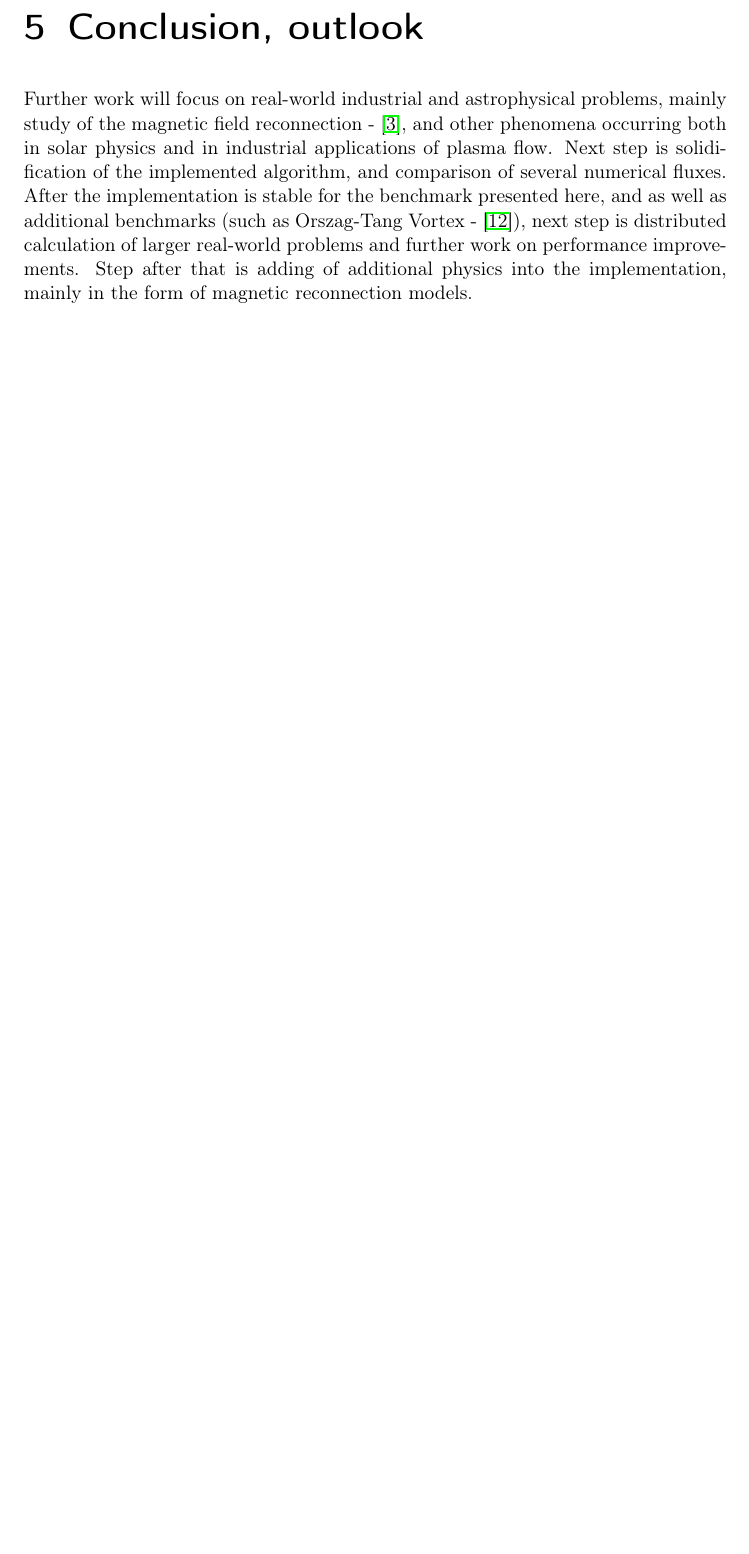
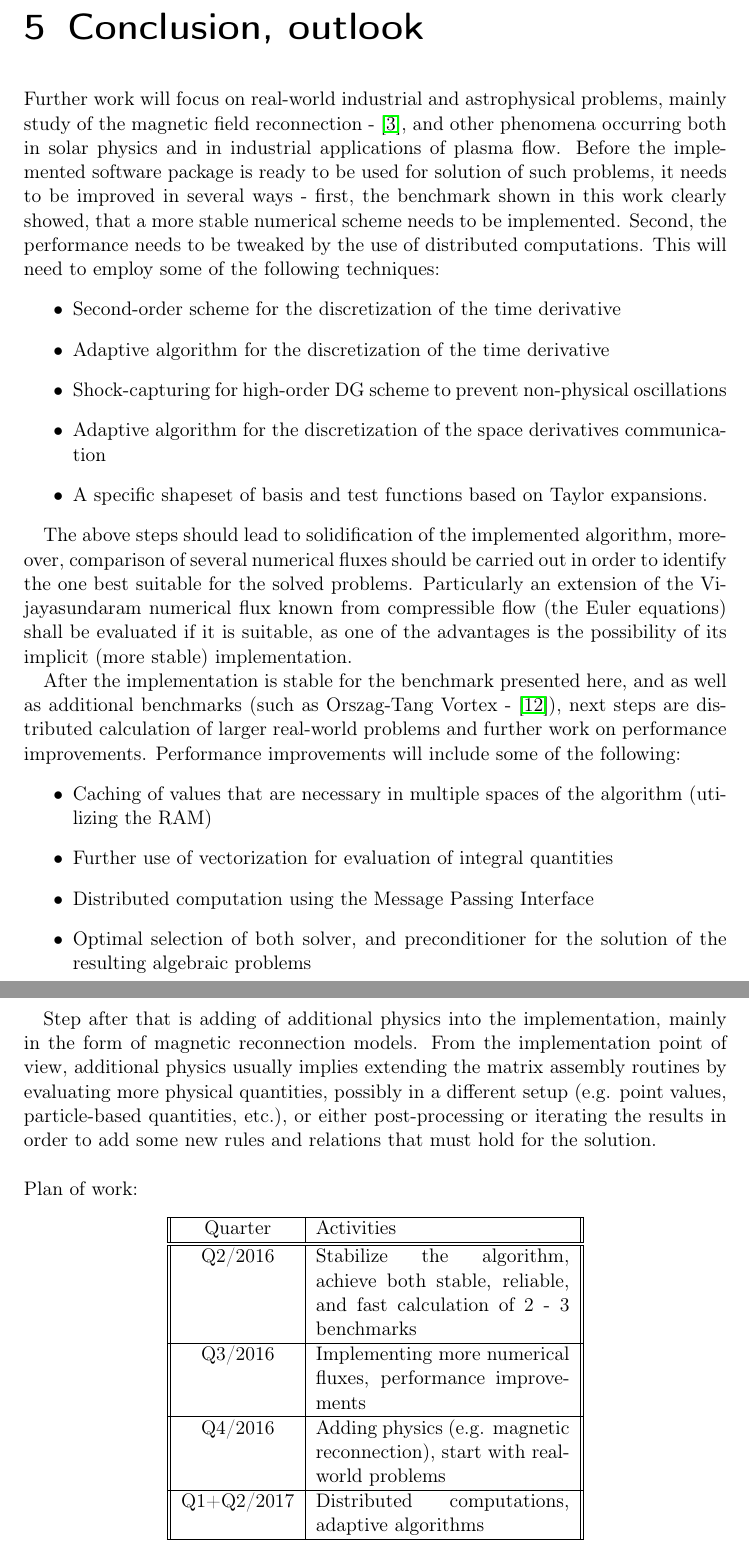
Before and after one commit to l-korous/dizertace-mhd, a LaTeX thesis (main.tex, which reads conclusion.tex): part of page 45 of 47 before the commit and two parts of pages 45 and 46 of 48 after it, the two joined at a grey line, cut so that both start at the same text, the shorter picture padded with empty space. Compiled offline with pdfLaTeX.

Commit message:
Add conclusion.

```diff
--- a/conclusion.tex
+++ b/conclusion.tex
@@ -1,2 +1,40 @@
 \chapter{Conclusion, outlook}
-Further work will focus on real-world industrial and astrophysical problems, mainly study of the magnetic field reconnection - \citep{reconnection}, and other phenomena occurring both in solar physics and in industrial applications of plasma flow. Next step is solidification of the implemented algorithm, and comparison of several numerical fluxes. After the implementation is stable for the benchmark presented here, and as well as additional benchmarks (such as Orszag-Tang Vortex - \citep{vortex}), next step is distributed calculation of larger real-world problems and further work on performance improvements. Step after that is adding of additional physics into the implementation, mainly in the form of magnetic reconnection models.
+Further work will focus on real-world industrial and astrophysical problems, mainly study of the magnetic field reconnection - \citep{reconnection}, and other phenomena occurring both in solar physics and in industrial applications of plasma flow.
+Before the implemented software package is ready to be used for solution of such problems, it needs to be improved in several ways - first, the benchmark shown in this work clearly showed, that a more stable numerical scheme needs to be implemented. Second, the performance needs to be tweaked by the use of distributed computations. This will need to employ some of the following techniques:
+\begin{itemize}
+	\item Second-order scheme for the discretization of the time derivative
+	\item Adaptive algorithm for the discretization of the time derivative
+	\item Shock-capturing for high-order DG scheme to prevent non-physical oscillations
+	\item Adaptive algorithm for the discretization of the space derivatives communication
+	\item A specific shapeset of basis and test functions based on Taylor expansions.
+\end{itemize}
+
+The above steps should lead to solidification of the implemented algorithm, moreover, comparison of several numerical fluxes should be carried out in order to identify the one best suitable for the solved problems. Particularly an extension of the Vijayasundaram numerical flux known from compressible flow (the Euler equations) shall be evaluated if it is suitable, as one of the advantages is the possibility of its implicit (more stable) implementation.
+
+After the implementation is stable for the benchmark presented here, and as well as additional benchmarks (such as Orszag-Tang Vortex - \citep{vortex}), next steps are distributed calculation of larger real-world problems and further work on performance improvements. Performance improvements will include some of the following:
+\begin{itemize}
+	\item Caching of values that are necessary in multiple spaces of the algorithm (utilizing the RAM)
+	\item Further use of vectorization for evaluation of integral quantities
+	\item Distributed computation using the Message Passing Interface
+	\item Optimal selection of both solver, and preconditioner for the solution of the resulting algebraic problems
+\end{itemize}
+
+Step after that is adding of additional physics into the implementation, mainly in the form of magnetic reconnection models. From the implementation point of view, additional physics usually implies extending the matrix assembly routines by evaluating more physical quantities, possibly in a different setup (e.g. point values, particle-based quantities, etc.), or either post-processing or iterating the results in order to add some new rules and relations that must hold for the solution.
+\\\\\
+Plan of work:
+\begin{table}[h!]
+	\centering
+	\begin{tabular}{||c|p{5cm}||}
+		\hline
+		Quarter & Activities \\
+		\hline\hline
+		Q2/2016 & Stabilize the algorithm, achieve both stable, reliable, and fast calculation of 2 - 3 benchmarks\\
+		\hline
+		Q3/2016 &  Implementing more numerical fluxes, performance improvements \\
+		\hline
+		Q4/2016 & Adding physics (e.g. magnetic reconnection), start with real-world problems  \\
+		\hline
+		Q1+Q2/2017 & Distributed computations, adaptive algorithms \\
+		\hline
+	\end{tabular}
+\end{table}
```
